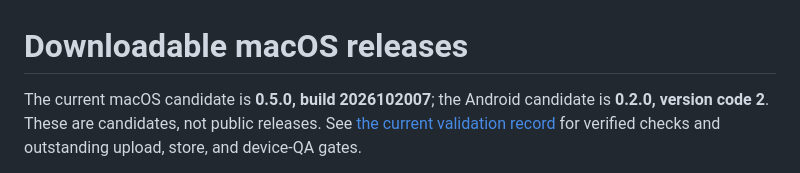
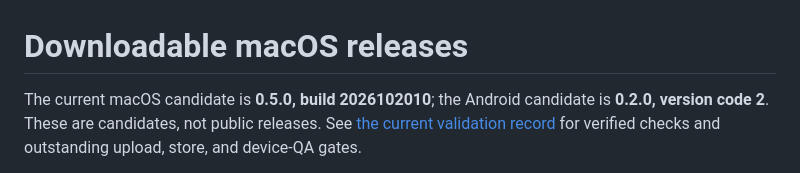
Before and after one commit to galdea/Hall-e, a Markdown page: docs/release.md, the part around the change. GitHub-like rendering.

```diff
--- a/docs/release.md
+++ b/docs/release.md
@@ -1,6 +1,6 @@
 # Downloadable macOS releases
 
-The current macOS candidate is **0.5.0, build 2026102007**; the Android
+The current macOS candidate is **0.5.0, build 2026102010**; the Android
 candidate is **0.2.0, version code 2**. These are candidates, not public
 releases. See [the current validation record](validation/2026-10-20-hall-e-0.5.0.md)
 for verified checks and outstanding upload, store, and device-QA gates.
```
Also changed, not shown: docs/store/mac-app-store.md (+26 -26 lines), docs/validation/2026-10-20-hall-e-0.5.0.md (+94 -81 lines).
